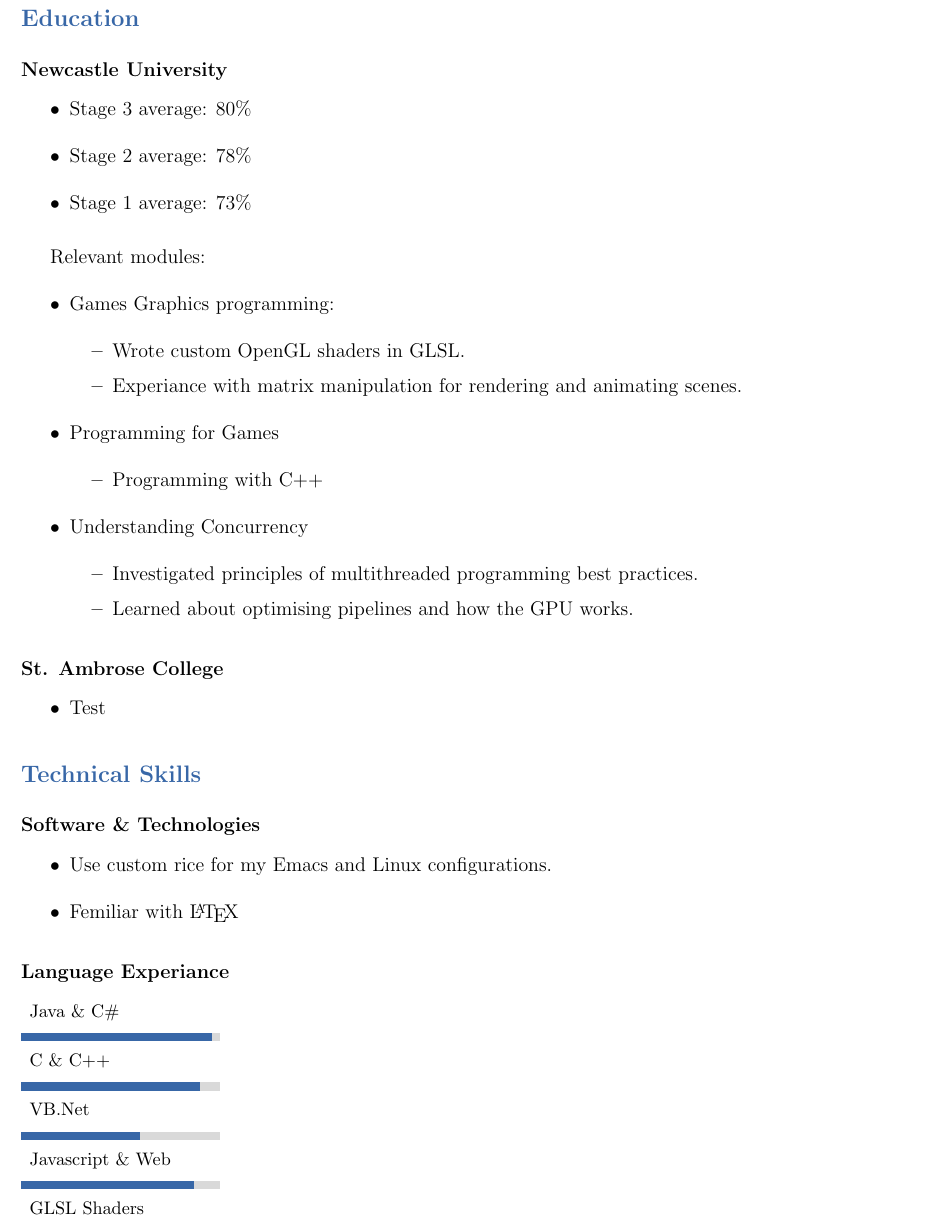
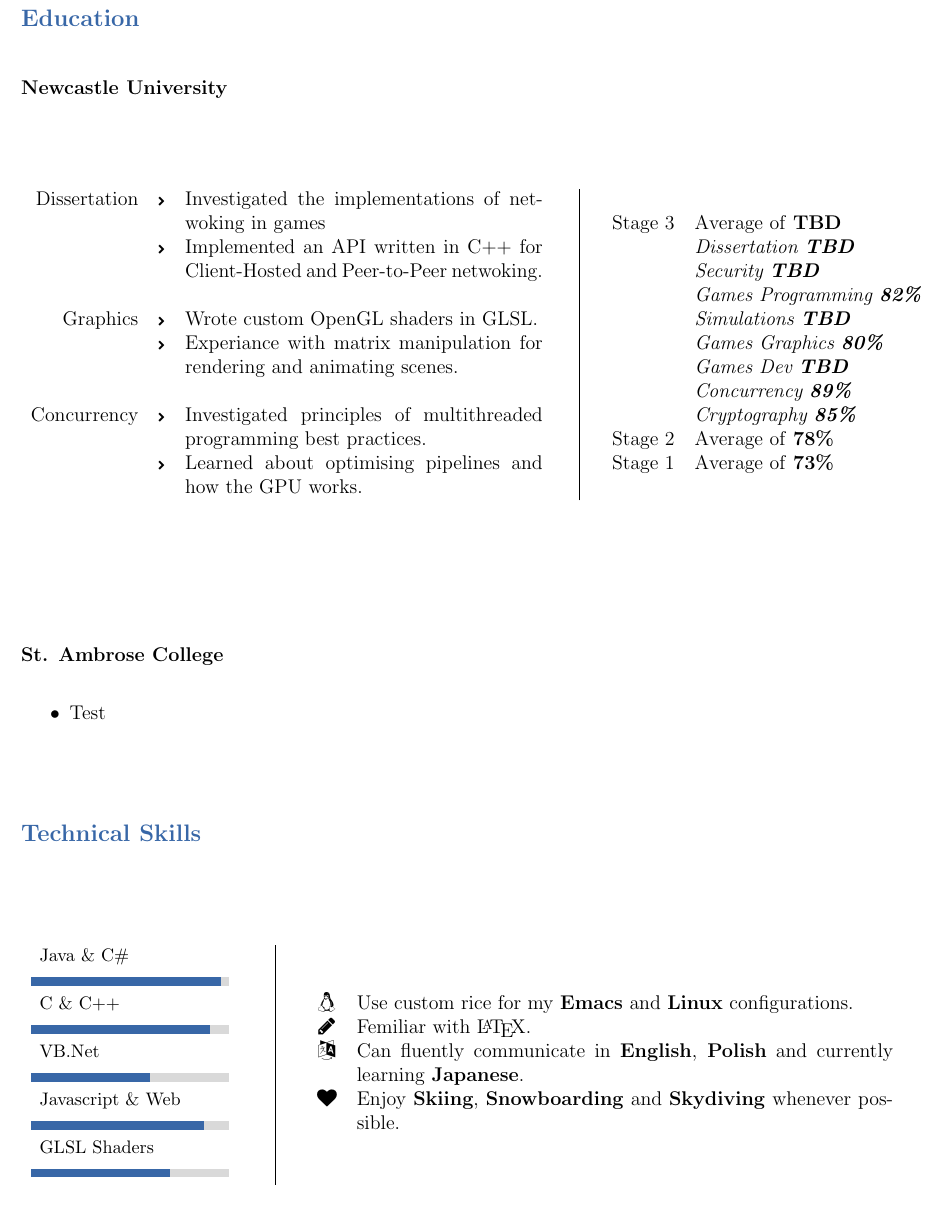
Before and after one commit to SzyJ/CV, a LaTeX CV (cv.tex, which reads Sections/education.tex, Sections/technical_skills.tex): part of page 1 of 2, cut so that both start at the same text. Compiled offline with pdfLaTeX.

Commit message:
Added layout to Newcastle Uni info

```diff
--- a/Sections/education.tex
+++ b/Sections/education.tex
@@ -1,30 +1,38 @@
 \section*{Education}
 
 \subsection*{Newcastle University}
-\begin{itemize}
-  \item Stage 3 average: 80\%
-  \item Stage 2 average: 78\%
-  \item Stage 1 average: 73\%
-\end{itemize}
+\begin{figure}[htp]
+  \begin{Parallel}[v]{0.6\textwidth}{0.35\textwidth}
+    \ParallelLText{
+      \begin{tabular}{ r c p{0.4\textwidth} }
+        Dissertation &  \tiny{\faChevronRight} & Investigated the implementations of netwoking in games \\
+        \             & \tiny{\faChevronRight} &  Implemented an API written in C++ for Client-Hosted and Peer-to-Peer netwoking. \\
+        \             & \  &  \  \\
+        Graphics     & \tiny{\faChevronRight} & Wrote custom OpenGL shaders in GLSL. \\
+        \             & \tiny{\faChevronRight} &  Experiance with matrix manipulation for rendering and animating scenes. \\
+        \             & \  &  \  \\
+        Concurrency  & \tiny{\faChevronRight} & Investigated principles of multithreaded programming best practices. \\
+        \             & \tiny{\faChevronRight} &  Learned about optimising pipelines and how the GPU works. \\
+      \end{tabular}
+    }
 
-Relevant modules:
-\begin{itemize}
-  \item Games Graphics programming:
-    \begin{itemize}
-      \item Wrote custom OpenGL shaders in GLSL.
-      \item Experiance with matrix manipulation for rendering and animating scenes.
-    \end{itemize}
-  \item Programming for Games
-    \begin{itemize}
-      \item Programming with C++
-    \end{itemize}
-  \item Understanding Concurrency
-    \begin{itemize}
-      \item Investigated principles of multithreaded programming best practices.
-      \item Learned about optimising pipelines and how the GPU works.
-    \end{itemize}
-\end{itemize}
-
+    \ParallelRText{
+      \begin{tabular}{ r l }
+        Stage 3  & Average of \textbf{TBD} \\
+        \         & \textit{Dissertation \textbf{TBD}} \\
+        \         & \textit{Security \textbf{TBD}} \\
+        \         & \textit{Games Programming \textbf{82\%}} \\
+        \         & \textit{Simulations \textbf{TBD}} \\
+        \         & \textit{Games Graphics \textbf{80\%} } \\
+        \         & \textit{Games Dev \textbf{TBD}} \\
+        \         & \textit{Concurrency \textbf{89\%}} \\
+        \         & \textit{Cryptography \textbf{85\%}} \\
+        Stage 2  & Average of \textbf{78\%} \\
+        Stage 1  & Average of \textbf{73\%} \\
+      \end{tabular}
+    }
+  \end{Parallel}
+\end{figure}
 
 \subsection*{St. Ambrose College}
 \begin{itemize}
--- a/Sections/technical_skills.tex
+++ b/Sections/technical_skills.tex
@@ -1,14 +1,24 @@
 \section*{Technical Skills}
+\begin{figure}[htp]
+  \begin{Parallel}[v]{0.25\textwidth}{0.68\textwidth}
+    \ParallelLText{
+      \begin{tabular}{ l }
+         \skill{Java \& C\#}{96}\\
+         \skill{C \& C++}{90}\\
+         \skill{VB.Net}{60}\\
+         \skill{Javascript \& Web}{87}\\
+         \skill{GLSL Shaders}{70}\\
+      \end{tabular}
+    }
 
-\subsection*{Software \& Technologies}
-\begin{itemize}
-    \item Use custom rice for my Emacs and Linux configurations.
-    \item Femiliar with \LaTeX
-\end{itemize}
-
-\subsection*{Language Experiance}
-\skill{Java \& C\#}{96}
-\skill{C \& C++}{90}
-\skill{VB.Net}{60}
-\skill{Javascript \& Web}{87}
-\skill{GLSL Shaders}{70}
+    \ParallelRText{
+      %\subsection*{Software \& Technologies}
+      \begin{tabular}{ c p{0.60\textwidth} }
+        \faLinux    & Use custom rice for my \textbf{Emacs} and \textbf{Linux} configurations. \\
+        \faPencil   & Femiliar with \LaTeX. \\
+        \faLanguage & Can fluently communicate in \textbf{English}, \textbf{Polish} and currently learning \textbf{Japanese}.\\
+        \faHeart    & Enjoy \textbf{Skiing}, \textbf{Snowboarding} and \textbf{Skydiving} whenever possible.\\
+      \end{tabular}
+    }
+  \end{Parallel}
+\end{figure}
```
Also changed, not shown: cv.pdf.
